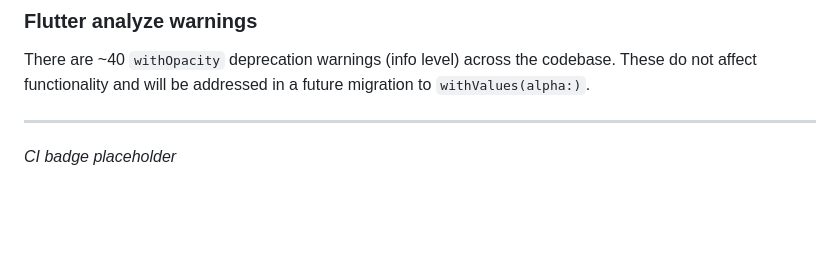
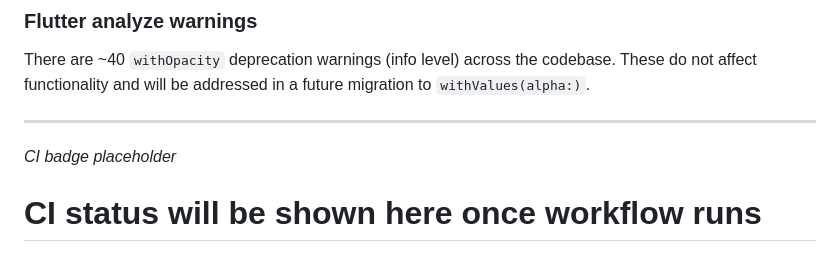
Before and after one commit to Sashanth-Sekar/mechmate-app, a Markdown page: README.md, the part around the change. Drawn GitHub-style; blank space fills up the shorter version.

Commit message:
Add CI badge placeholder to README

```diff
--- a/README.md
+++ b/README.md
@@ -265,3 +265,5 @@ migration to `withValues(alpha:)`.
 
 ---
 *CI badge placeholder*
+
+# CI status will be shown here once workflow runs
```
